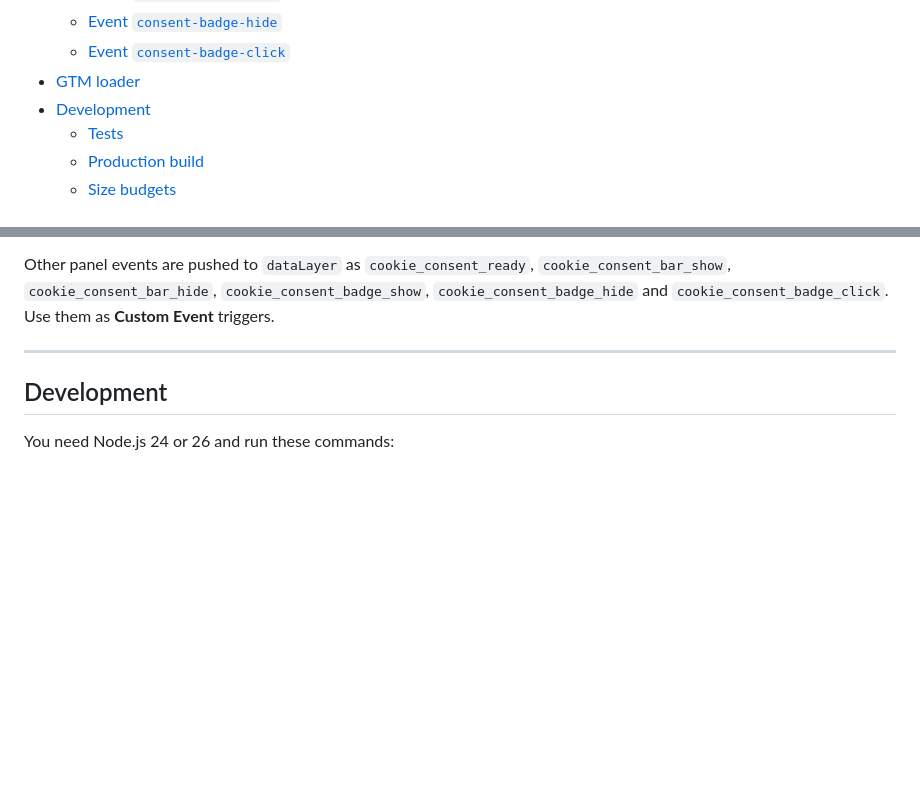
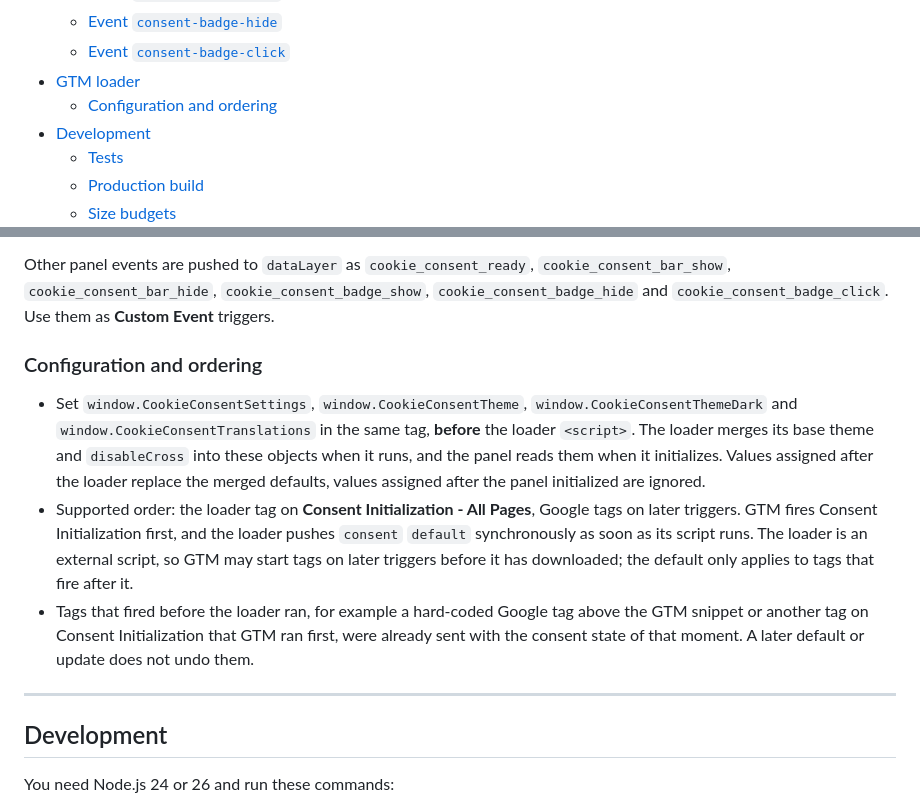
Before and after one commit to danielsitek/dgp-cookie-consent, a Markdown page: README.md, 2 parts joined by grey strips. Drawn GitHub-style; blank space fills up the shorter version.

Commit message:
document GTM loader configuration order and consent default timing

```diff
--- a/README.md
+++ b/README.md
@@ -41,6 +41,7 @@ Awesome one-of-a-kind Cookie Consent panel.
   - [Event `consent-badge-hide`](#event-consent-badge-hide)
   - [Event `consent-badge-click`](#event-consent-badge-click)
 - [GTM loader](#gtm-loader)
+  - [Configuration and ordering](#configuration-and-ordering)
 - [Development](#development)
   - [Tests](#tests)
   - [Production build](#production-build)
@@ -609,6 +610,12 @@ The loader:
 
 Other panel events are pushed to `dataLayer` as `cookie_consent_ready`, `cookie_consent_bar_show`, `cookie_consent_bar_hide`, `cookie_consent_badge_show`, `cookie_consent_badge_hide` and `cookie_consent_badge_click`. Use them as **Custom Event** triggers.
 
+### Configuration and ordering
+
+- Set `window.CookieConsentSettings`, `window.CookieConsentTheme`, `window.CookieConsentThemeDark` and `window.CookieConsentTranslations` in the same tag, **before** the loader `<script>`. The loader merges its base theme and `disableCross` into these objects when it runs, and the panel reads them when it initializes. Values assigned after the loader replace the merged defaults, values assigned after the panel initialized are ignored.
+- Supported order: the loader tag on **Consent Initialization - All Pages**, Google tags on later triggers. GTM fires Consent Initialization first, and the loader pushes `consent` `default` synchronously as soon as its script runs. The loader is an external script, so GTM may start tags on later triggers before it has downloaded; the default only applies to tags that fire after it.
+- Tags that fired before the loader ran, for example a hard-coded Google tag above the GTM snippet or another tag on Consent Initialization that GTM ran first, were already sent with the consent state of that moment. A later default or update does not undo them.
+
 ---
 
 ## Development
```
